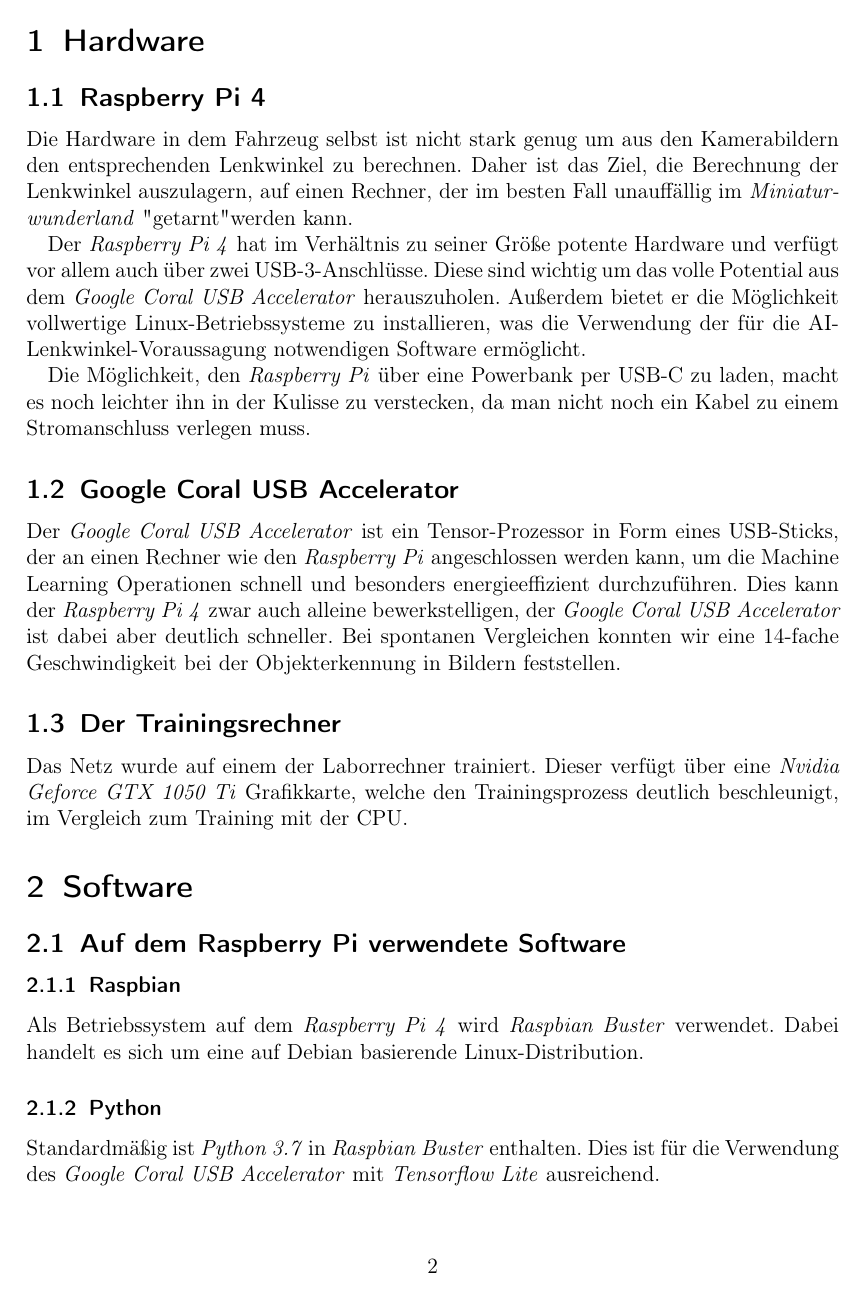
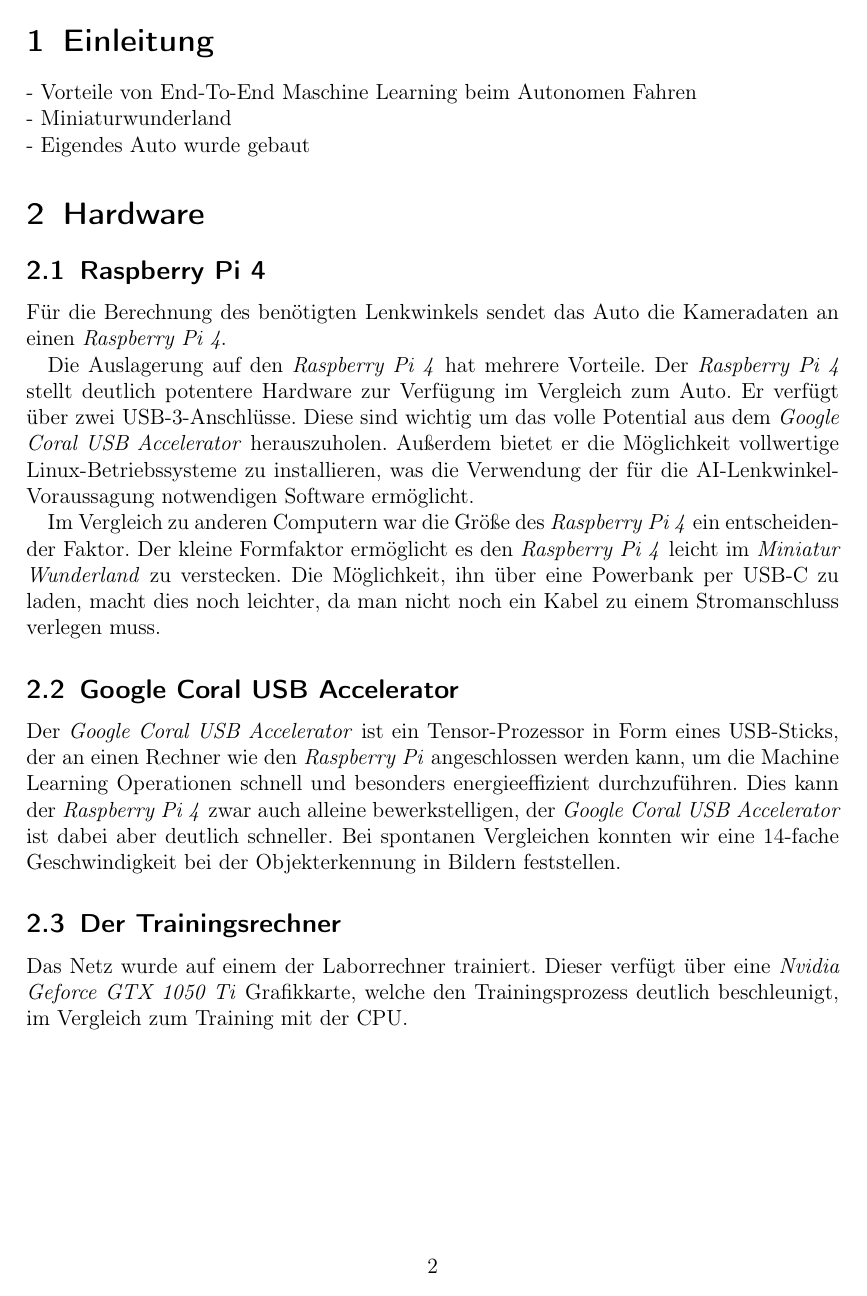
Before and after one commit to TractorZumi/ProjektAusarbeitung, a LaTeX paper (Projekt_v01.tex): page 2 of 5 before the commit and page 2 of 6 after it. Compiled offline with pdfLaTeX.

Commit message:
Raspberry pi abschnitt geändert, das Netz abschnitt geändert, bewertung

```diff
--- a/Projekt_v01.tex
+++ b/Projekt_v01.tex
@@ -49,16 +49,19 @@
 
 \newpage
 % neue Seite anfangen, damit Titel und Inhaltsverzeichnis auf eigener Seite stehen
-
+	\section{Einleitung}
+	- Vorteile von End-To-End Maschine Learning beim Autonomen Fahren \\
+	- Miniaturwunderland \\
+	- Eigendes Auto wurde gebaut
 
 
 	\section{Hardware}
 		\subsection{Raspberry Pi 4}
-		Die Hardware in dem Fahrzeug selbst ist nicht stark genug um aus den Kamerabildern den entsprechenden Lenkwinkel zu berechnen. Daher ist das Ziel, die Berechnung der Lenkwinkel auszulagern, auf einen Rechner, der im besten Fall unauffällig im \emph{Miniaturwunderland} "getarnt" werden kann.
+		Für die Berechnung des benötigten Lenkwinkels sendet das Auto die Kameradaten an einen \emph{Raspberry Pi 4}.
 
-		Der \emph{Raspberry Pi 4} hat im Verhältnis zu seiner Größe potente Hardware und verfügt vor allem auch über zwei USB-3-Anschlüsse. Diese sind wichtig um das volle Potential aus dem \emph{Google Coral USB Accelerator} herauszuholen. Außerdem bietet er die Möglichkeit vollwertige Linux-Betriebssysteme zu installieren, was die Verwendung der für die AI-Lenkwinkel-Voraussagung notwendigen Software ermöglicht.
+		Die Auslagerung auf den \emph{Raspberry Pi 4} hat mehrere Vorteile. Der \emph{Raspberry Pi 4} stellt deutlich potentere Hardware zur Verfügung im Vergleich zum Auto. Er verfügt über zwei USB-3-Anschlüsse. Diese sind wichtig um das volle Potential aus dem \emph{Google Coral USB Accelerator} herauszuholen. Außerdem bietet er die Möglichkeit vollwertige Linux-Betriebssysteme zu installieren, was die Verwendung der für die AI-Lenkwinkel-Voraussagung notwendigen Software ermöglicht.
 
-		Die Möglichkeit, den \emph{Raspberry Pi} über eine Powerbank per USB-C zu laden, macht es noch leichter ihn in der Kulisse zu verstecken, da man nicht noch ein Kabel zu einem Stromanschluss verlegen muss.
+		Im Vergleich zu anderen Computern war die Größe des \emph{Raspberry Pi 4} ein entscheidender Faktor. Der kleine Formfaktor ermöglicht es den \emph{Raspberry Pi 4} leicht im \emph{Miniatur Wunderland} zu verstecken. Die Möglichkeit, ihn über eine Powerbank per USB-C zu laden, macht dies noch leichter, da man nicht noch ein Kabel zu einem Stromanschluss verlegen muss.
 
 
 		\subsection{Google Coral USB Accelerator}
```
Also changed, not shown: Projekt_v01.pdf, Projekt_v01.tex (12 more changed lines), 3 other files.
